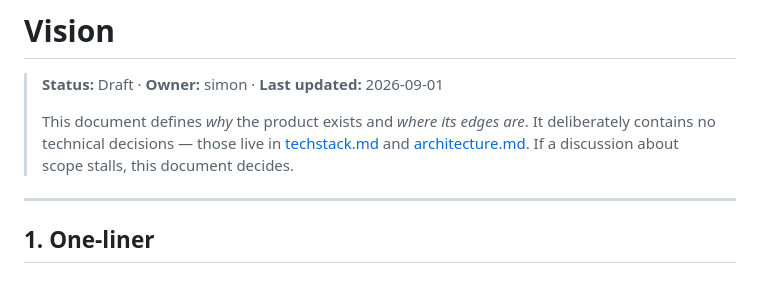
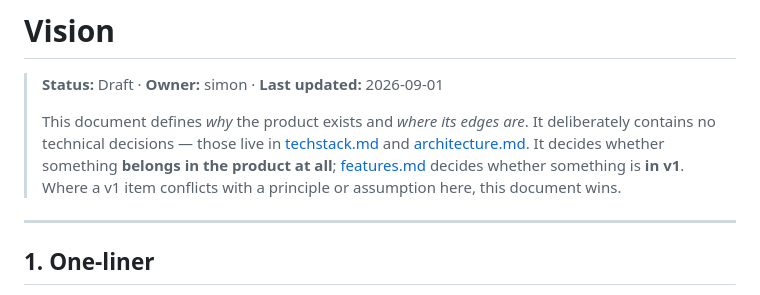
Before and after one commit to stolle42/financialCopilot, a Markdown page: vision.md, the part around the change. GitHub-like rendering.

```diff
--- a/vision.md
+++ b/vision.md
@@ -4,7 +4,9 @@
 >
 > This document defines *why* the product exists and *where its edges are*. It deliberately contains
 > no technical decisions — those live in [techstack.md](./techstack.md) and
-> [architecture.md](./architecture.md). If a discussion about scope stalls, this document decides.
+> [architecture.md](./architecture.md). It decides whether something **belongs in the product at all**;
+> [features.md](./features.md#scope) decides whether something is **in v1**. Where a v1 item conflicts
+> with a principle or assumption here, this document wins.
 
 ---
 
```
Also changed, not shown: features.md (+6 -4 lines).
